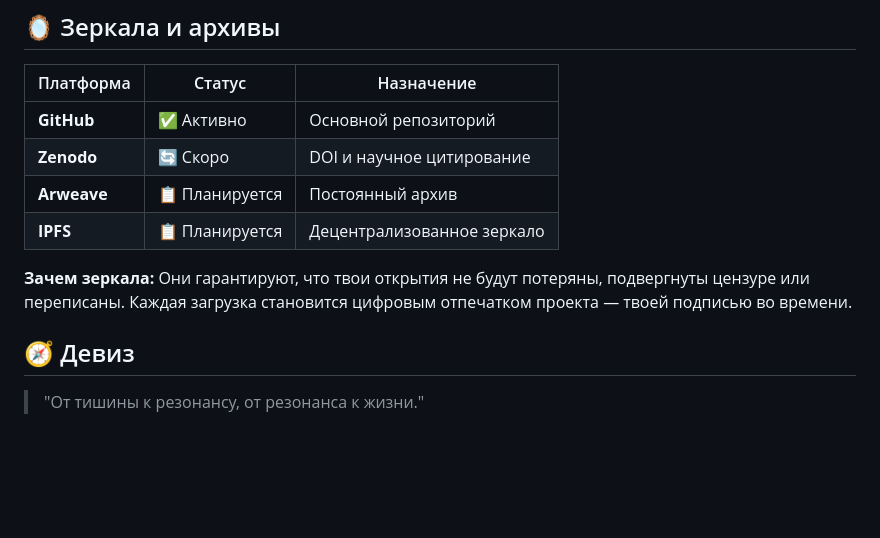
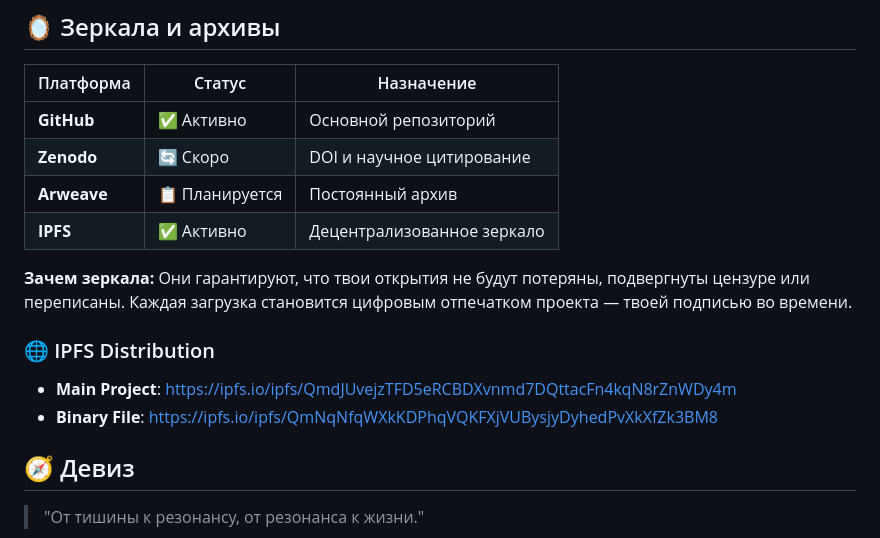
Before and after one commit to Sasha777sh/EDEM-Breath-Field, a Markdown page: README.md, the part around the change. Rendered like a GitHub page; blank space fills up the shorter version.

Commit message:
docs: обновлен README.md с правильным контентом Physics of Life

```diff
--- a/README.md
+++ b/README.md
@@ -200,9 +200,14 @@ Life = Silence × (Resonance × Exchange) / Density
 | **GitHub** | ✅ Активно | Основной репозиторий |
 | **Zenodo** | 🔄 Скоро | DOI и научное цитирование |
 | **Arweave** | 📋 Планируется | Постоянный архив |
-| **IPFS** | 📋 Планируется | Децентрализованное зеркало |
+| **IPFS** | ✅ Активно | Децентрализованное зеркало |
 
 **Зачем зеркала:** Они гарантируют, что твои открытия не будут потеряны, подвергнуты цензуре или переписаны. Каждая загрузка становится цифровым отпечатком проекта — твоей подписью во времени.
+
+### 🌐 IPFS Distribution
+
+- **Main Project**: https://ipfs.io/ipfs/QmdJUvejzTFD5eRCBDXvnmd7DQttacFn4kqN8rZnWDy4m
+- **Binary File**: https://ipfs.io/ipfs/QmNqNfqWXkKDPhqVQKFXjVUBysjyDyhedPvXkXfZk3BM8
 
 ## 🧭 Девиз
 
```
